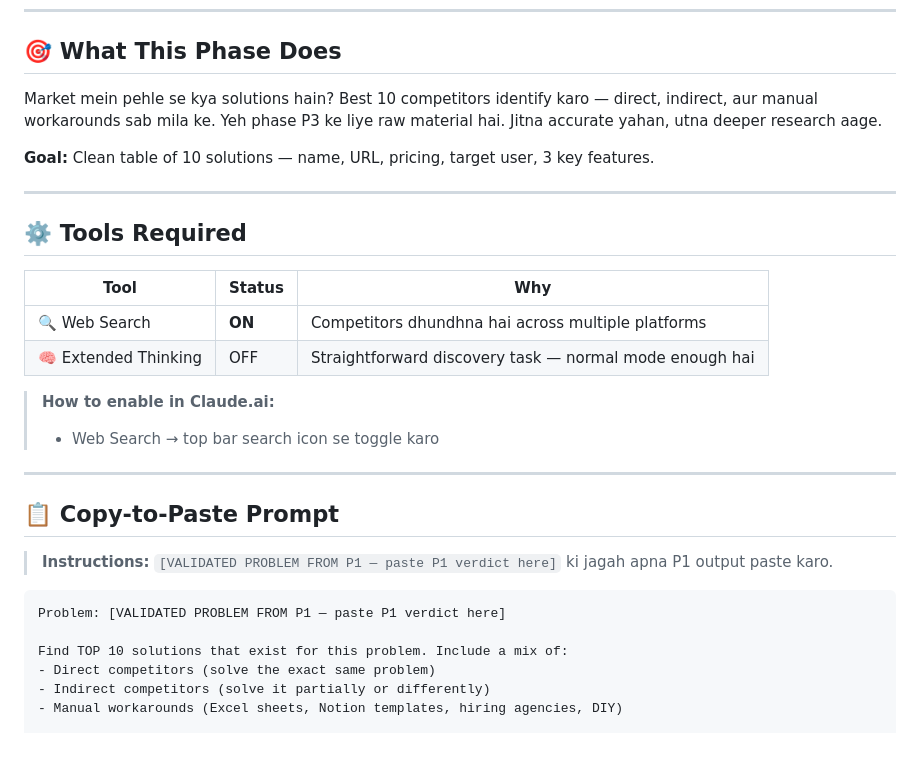
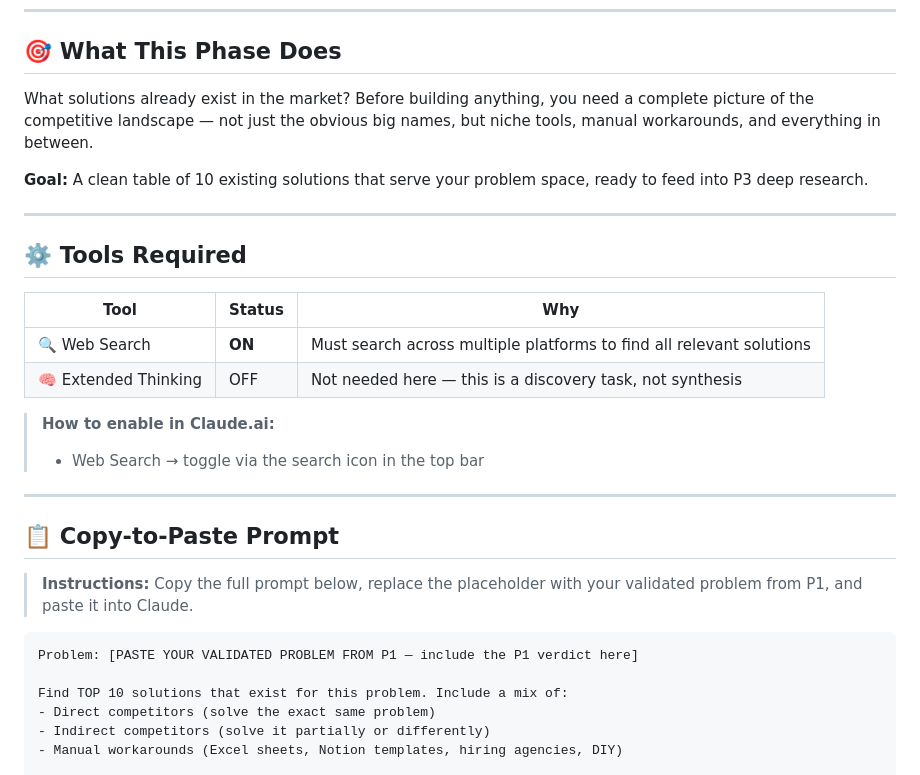
Before and after one commit to Niss54/research-system, a Markdown page: P2_Top10.md, the part around one of its changes. Drawn GitHub-style; blank space fills up the shorter version.

````diff
--- a/P2_Top10.md
+++ b/P2_Top10.md
@@ -5,9 +5,9 @@
 
 ## 🎯 What This Phase Does
 
-Market mein pehle se kya solutions hain? Best 10 competitors identify karo — direct, indirect, aur manual workarounds sab mila ke. Yeh phase P3 ke liye raw material hai. Jitna accurate yahan, utna deeper research aage.
+What solutions already exist in the market? Before building anything, you need a complete picture of the competitive landscape — not just the obvious big names, but niche tools, manual workarounds, and everything in between.
 
-**Goal:** Clean table of 10 solutions — name, URL, pricing, target user, 3 key features.
+**Goal:** A clean table of 10 existing solutions that serve your problem space, ready to feed into P3 deep research.
 
 ---
 
@@ -15,20 +15,20 @@ Market mein pehle se kya solutions hain? Best 10 competitors identify karo — d
 
 | Tool | Status | Why |
 |------|--------|-----|
-| 🔍 Web Search | **ON** | Competitors dhundhna hai across multiple platforms |
-| 🧠 Extended Thinking | OFF | Straightforward discovery task — normal mode enough hai |
+| 🔍 Web Search | **ON** | Must search across multiple platforms to find all relevant solutions |
+| 🧠 Extended Thinking | OFF | Not needed here — this is a discovery task, not synthesis |
 
 > **How to enable in Claude.ai:**
-> - Web Search → top bar search icon se toggle karo
+> - Web Search → toggle via the search icon in the top bar
 
 ---
 
 ## 📋 Copy-to-Paste Prompt
 
-> **Instructions:** `[VALIDATED PROBLEM FROM P1 — paste P1 verdict here]` ki jagah apna P1 output paste karo.
+> **Instructions:** Copy the full prompt below, replace the placeholder with your validated problem from P1, and paste it into Claude.
 
 ```
-Problem: [VALIDATED PROBLEM FROM P1 — paste P1 verdict here]
+Problem: [PASTE YOUR VALIDATED PROBLEM FROM P1 — include the P1 verdict here]
 
 Find TOP 10 solutions that exist for this problem. Include a mix of:
 - Direct competitors (solve the exact same problem)
````
Also changed, not shown: other parts of P2_Top10.md (+14 -19 lines).
